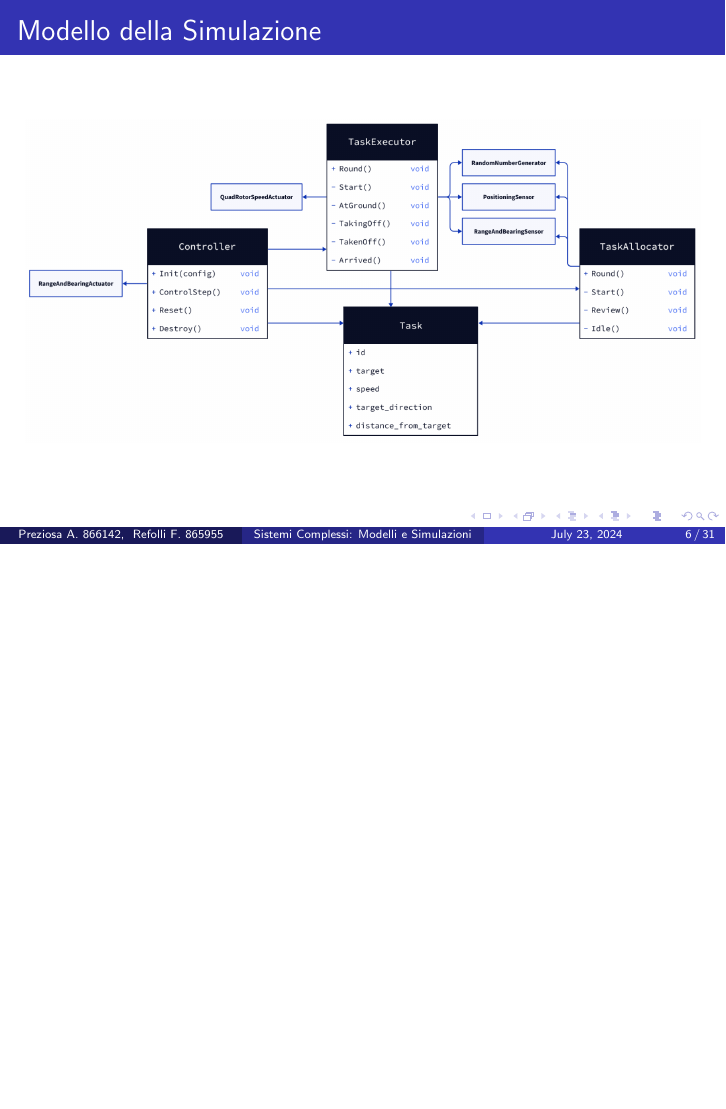
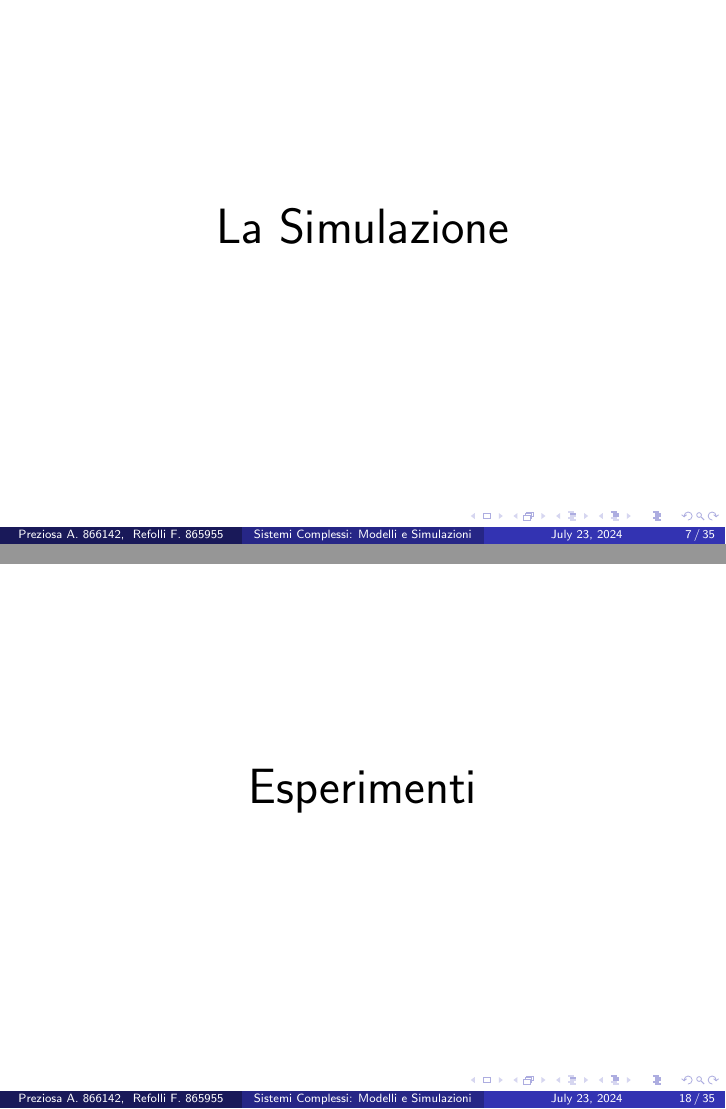
Before and after one commit to frefolli/argos-report, LaTeX slides (slides.tex): page 6 of 31 before the commit and pages 7 and 18 of 35 after it, the two joined at a grey line, the shorter picture padded with empty space. Compiled offline with pdfLaTeX.

Commit message:
titles for sections

```diff
--- a/slides.tex
+++ b/slides.tex
@@ -60,6 +65,11 @@
 \end{frame}
 
 \section{La Simulazione}
+\begin{frame}
+\centering
+\Huge
+La Simulazione
+\end{frame}
 
 \begin{frame}
 \frametitle{Modello della Simulazione}
@@ -139,6 +154,11 @@ Durante le prove sul task executor veniva usata la variante di task allocator co
 \end{frame}
 
 \section{Esperimenti}
+\begin{frame}
+\centering
+\Huge
+Esperimenti
+\end{frame}
 
 \subsection{Task Executor}
 
```
Also changed, not shown: slides.pdf, slides.tex (10 more changed lines).
